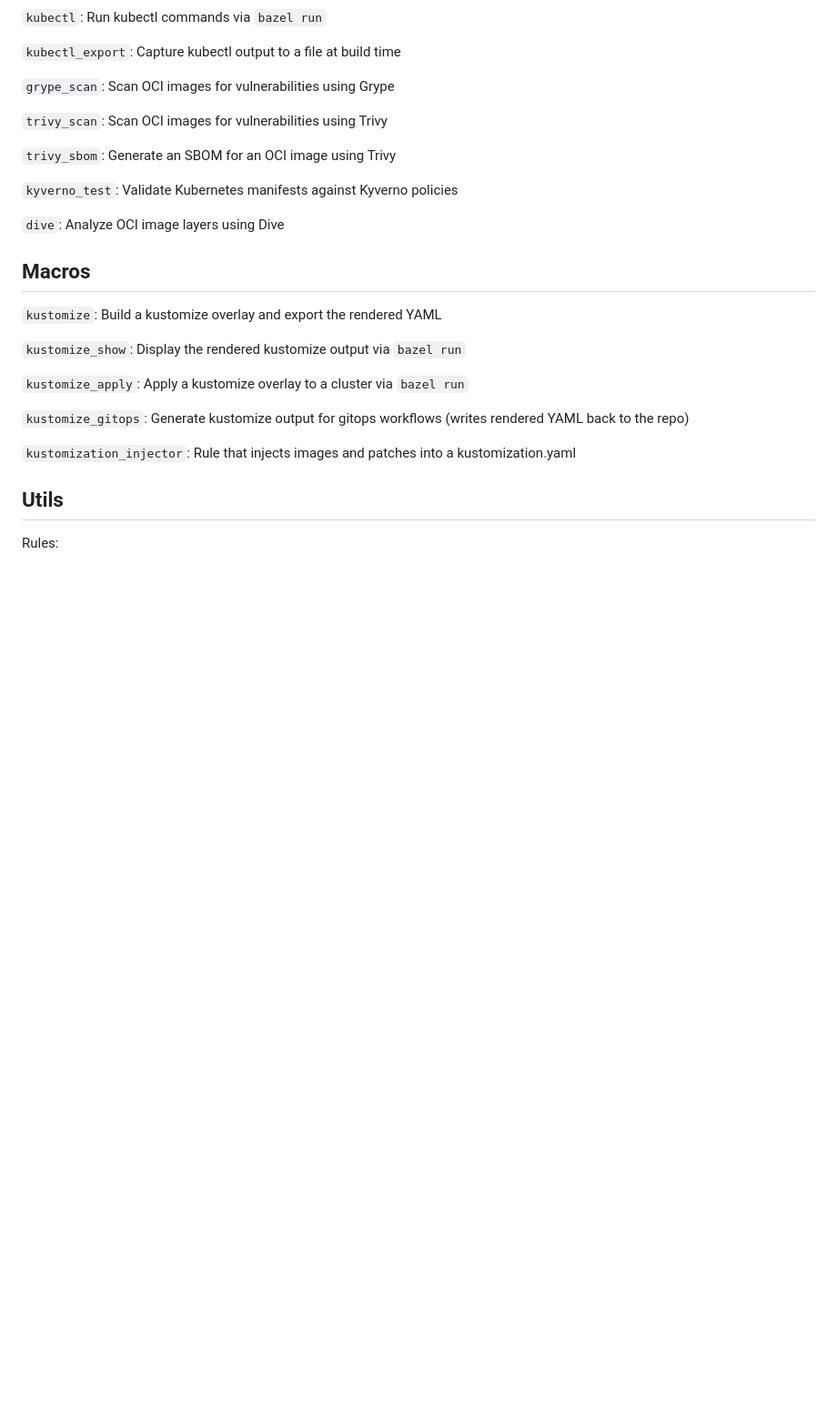
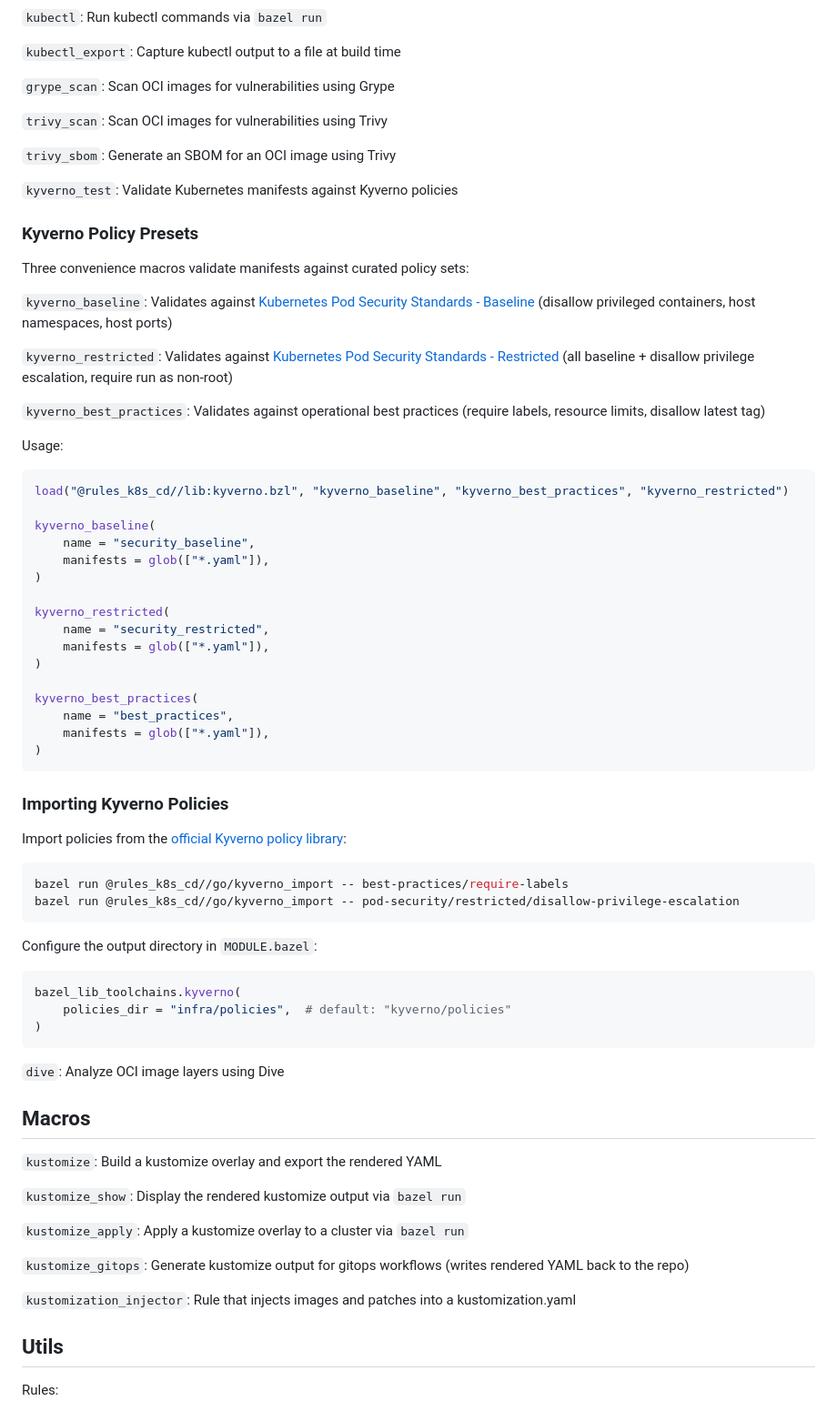
Before and after one commit to loopingz/rules_k8s_cd, a Markdown page: README.md, the part around the change. Shown at 91% size. GitHub-like rendering; blank space fills up the shorter version.

Commit message:
docs: add kyverno presets and import tool documentation

````diff
--- a/README.md
+++ b/README.md
@@ -15,6 +15,54 @@ Bazel rules for building, deploying, scanning, and managing Kubernetes resources
 `trivy_sbom`: Generate an SBOM for an OCI image using Trivy
 
 `kyverno_test`: Validate Kubernetes manifests against Kyverno policies
+
+### Kyverno Policy Presets
+
+Three convenience macros validate manifests against curated policy sets:
+
+`kyverno_baseline`: Validates against [Kubernetes Pod Security Standards - Baseline](https://kubernetes.io/docs/concepts/security/pod-security-standards/#baseline) (disallow privileged containers, host namespaces, host ports)
+
+`kyverno_restricted`: Validates against [Kubernetes Pod Security Standards - Restricted](https://kubernetes.io/docs/concepts/security/pod-security-standards/#restricted) (all baseline + disallow privilege escalation, require run as non-root)
+
+`kyverno_best_practices`: Validates against operational best practices (require labels, resource limits, disallow latest tag)
+
+Usage:
+
+```python
+load("@rules_k8s_cd//lib:kyverno.bzl", "kyverno_baseline", "kyverno_best_practices", "kyverno_restricted")
+
+kyverno_baseline(
+    name = "security_baseline",
+    manifests = glob(["*.yaml"]),
+)
+
+kyverno_restricted(
+    name = "security_restricted",
+    manifests = glob(["*.yaml"]),
+)
+
+kyverno_best_practices(
+    name = "best_practices",
+    manifests = glob(["*.yaml"]),
+)
+```
+
+### Importing Kyverno Policies
+
+Import policies from the [official Kyverno policy library](https://kyverno.io/policies/):
+
+```bash
+bazel run @rules_k8s_cd//go/kyverno_import -- best-practices/require-labels
+bazel run @rules_k8s_cd//go/kyverno_import -- pod-security/restricted/disallow-privilege-escalation
+```
+
+Configure the output directory in `MODULE.bazel`:
+
+```python
+bazel_lib_toolchains.kyverno(
+    policies_dir = "infra/policies",  # default: "kyverno/policies"
+)
+```
 
 `dive`: Analyze OCI image layers using Dive
 
````
